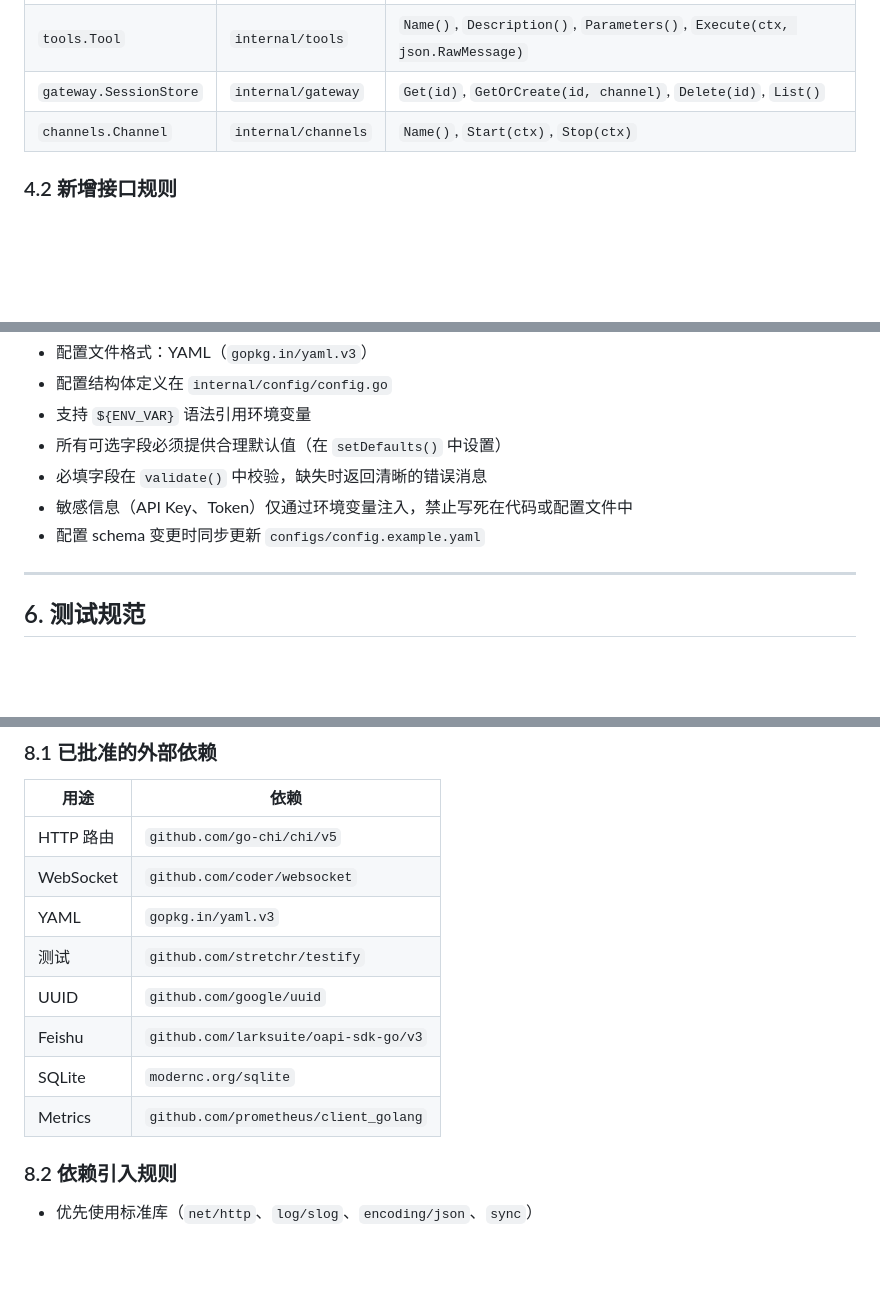
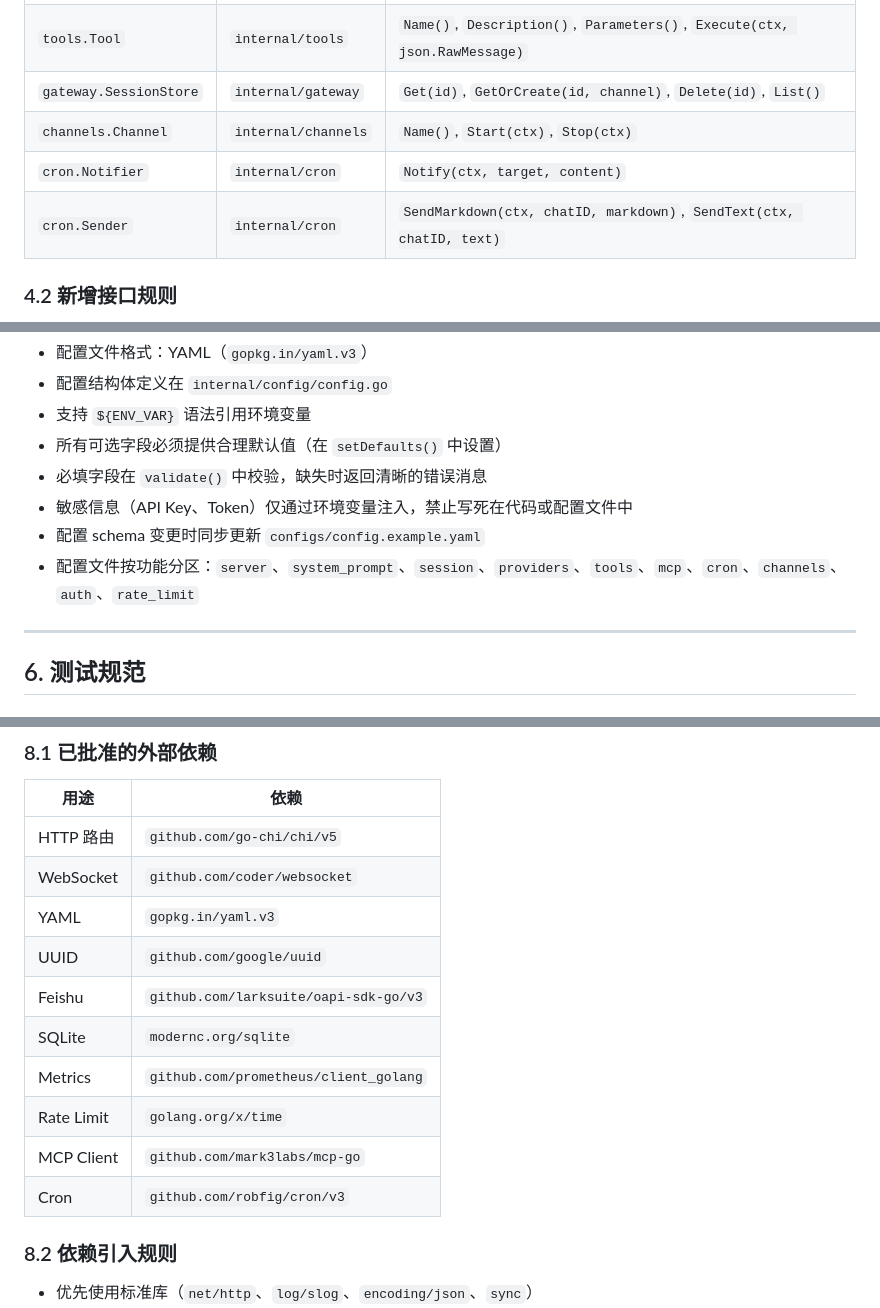
Before and after one commit to YumingHuang/claw, a Markdown page: agent.md, 3 parts joined by grey strips. Rendered like a GitHub page; blank space fills up the shorter version.

```diff
--- a/agent.md
+++ b/agent.md
@@ -96,6 +102,8 @@ claw/
 | `tools.Tool` | `internal/tools` | `Name()`, `Description()`, `Parameters()`, `Execute(ctx, json.RawMessage)` |
 | `gateway.SessionStore` | `internal/gateway` | `Get(id)`, `GetOrCreate(id, channel)`, `Delete(id)`, `List()` |
 | `channels.Channel` | `internal/channels` | `Name()`, `Start(ctx)`, `Stop(ctx)` |
+| `cron.Notifier` | `internal/cron` | `Notify(ctx, target, content)` |
+| `cron.Sender` | `internal/cron` | `SendMarkdown(ctx, chatID, markdown)`, `SendText(ctx, chatID, text)` |
 
 ### 4.2 新增接口规则
 
@@ -114,6 +122,7 @@ claw/
 - 必填字段在 `validate()` 中校验，缺失时返回清晰的错误消息
 - 敏感信息（API Key、Token）仅通过环境变量注入，禁止写死在代码或配置文件中
 - 配置 schema 变更时同步更新 `configs/config.example.yaml`
+- 配置文件按功能分区：`server`、`system_prompt`、`session`、`providers`、`tools`、`mcp`、`cron`、`channels`、`auth`、`rate_limit`
 
 ---
 
@@ -170,11 +179,13 @@ claw/
 | HTTP 路由 | `github.com/go-chi/chi/v5` |
 | WebSocket | `github.com/coder/websocket` |
 | YAML | `gopkg.in/yaml.v3` |
-| 测试 | `github.com/stretchr/testify` |
 | UUID | `github.com/google/uuid` |
 | Feishu | `github.com/larksuite/oapi-sdk-go/v3` |
 | SQLite | `modernc.org/sqlite` |
 | Metrics | `github.com/prometheus/client_golang` |
+| Rate Limit | `golang.org/x/time` |
+| MCP Client | `github.com/mark3labs/mcp-go` |
+| Cron | `github.com/robfig/cron/v3` |
 
 ### 8.2 依赖引入规则
 
```
Also changed, not shown: other parts of agent.md (+25 -2 lines).
